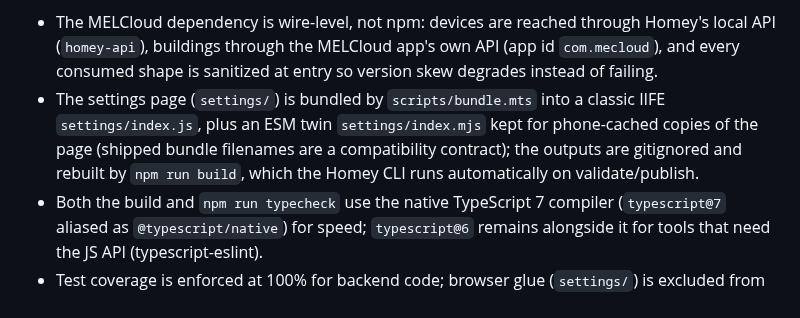
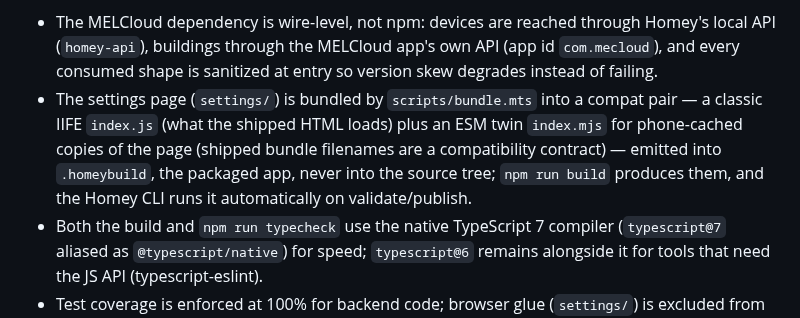
Before and after one commit to OlivierZal/com.melcloud.extension, a Markdown page: README.md, the part around the change. Rendered like a GitHub page.

```diff
--- a/README.md
+++ b/README.md
@@ -49,7 +49,7 @@ npm run homey:start  # run the app on your Homey (remote)
 Architecture notes:
 
 - The MELCloud dependency is wire-level, not npm: devices are reached through Homey's local API (`homey-api`), buildings through the MELCloud app's own API (app id `com.mecloud`), and every consumed shape is sanitized at entry so version skew degrades instead of failing.
-- The settings page (`settings/`) is bundled by `scripts/bundle.mts` into a classic IIFE `settings/index.js`, plus an ESM twin `settings/index.mjs` kept for phone-cached copies of the page (shipped bundle filenames are a compatibility contract); the outputs are gitignored and rebuilt by `npm run build`, which the Homey CLI runs automatically on validate/publish.
+- The settings page (`settings/`) is bundled by `scripts/bundle.mts` into a compat pair — a classic IIFE `index.js` (what the shipped HTML loads) plus an ESM twin `index.mjs` for phone-cached copies of the page (shipped bundle filenames are a compatibility contract) — emitted into `.homeybuild`, the packaged app, never into the source tree; `npm run build` produces them, and the Homey CLI runs it automatically on validate/publish.
 - Both the build and `npm run typecheck` use the native TypeScript 7 compiler (`typescript@7` aliased as `@typescript/native`) for speed; `typescript@6` remains alongside it for tools that need the JS API (typescript-eslint).
 - Test coverage is enforced at 100% for backend code; browser glue (`settings/`) is excluded from coverage.
 
```
Also changed, not shown: CLAUDE.md (+3 -3 lines).
